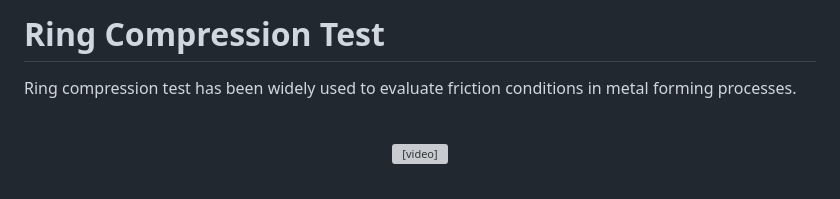
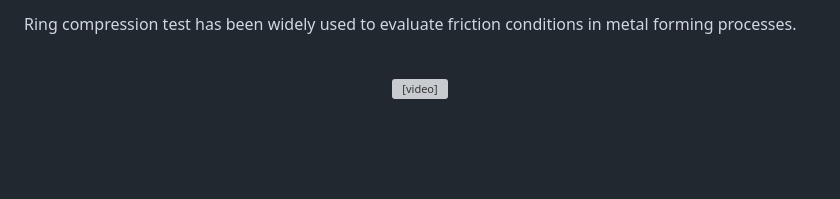
Before and after one commit to virtual-labs/exp-ring-compression-dei, a Markdown page: experiment/theory.md, the part around the change. Drawn GitHub-style; blank space fills up the shorter version; grey boxes are pictures that could not be loaded.

```diff
--- a/experiment/theory.md
+++ b/experiment/theory.md
@@ -1,6 +1,5 @@
 <!DOCTYPE html>
 
-<h1>Ring Compression Test</h1>
 
 <p>Ring compression test has been widely used to evaluate friction conditions in metal forming processes.</p>
 
```
